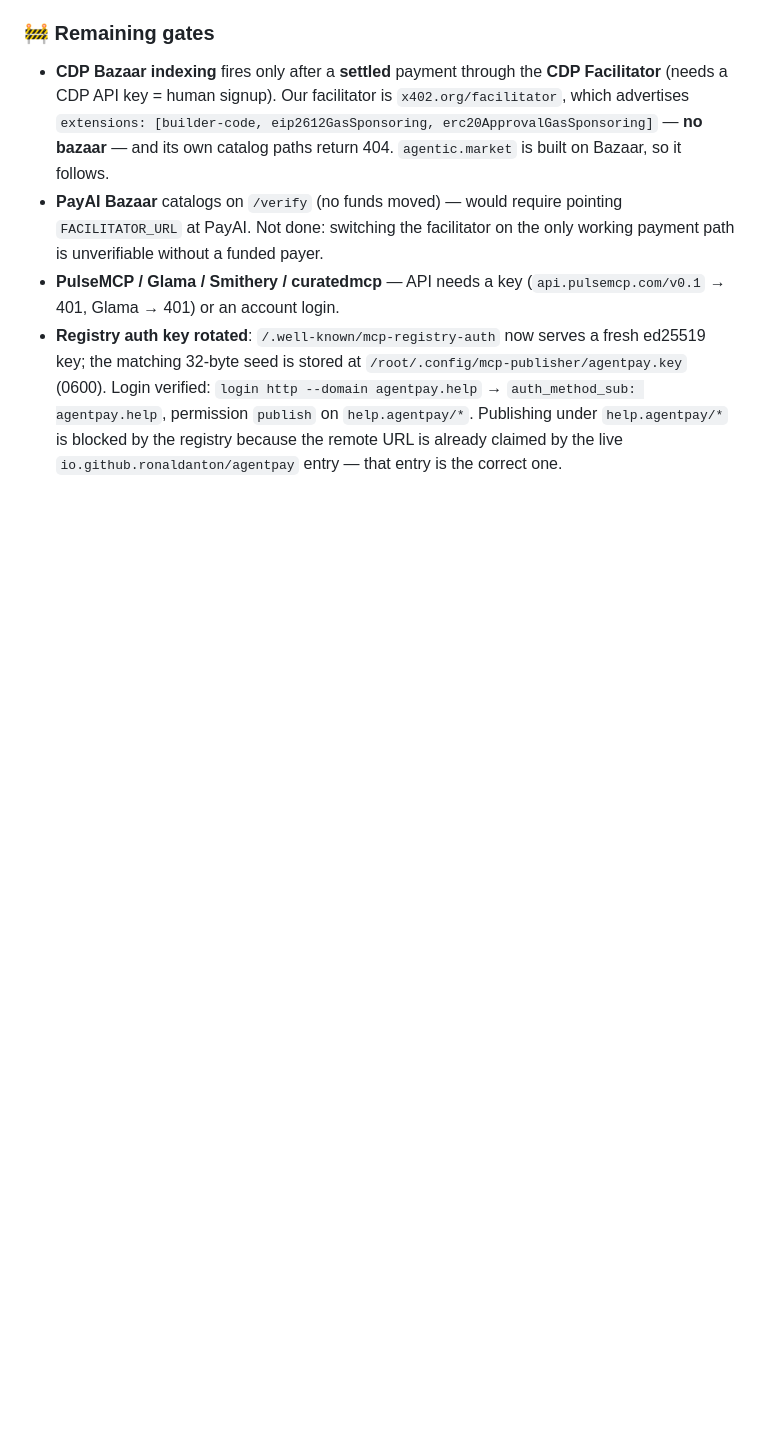
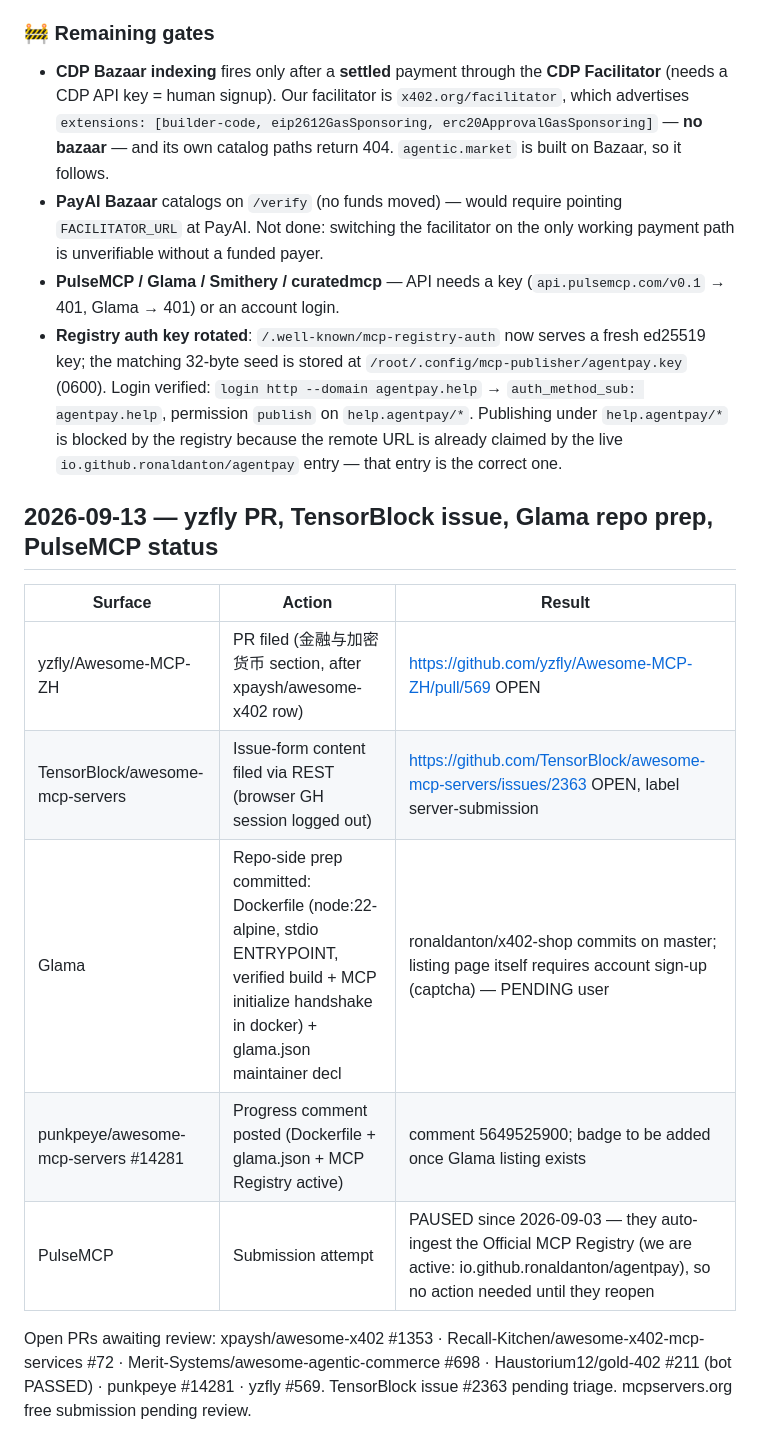
Before and after one commit to ronaldanton/x402-shop, a Markdown page: marketing/directory-submission-results.md, the part around the change. Rendered like a GitHub page; blank space fills up the shorter version.

Commit message:
docs: tracker — yzfly PR #569, TensorBlock issue #2363, Glama Dockerfile prep, PulseMCP paused

```diff
--- a/marketing/directory-submission-results.md
+++ b/marketing/directory-submission-results.md
@@ -105,3 +105,15 @@
 - **PayAI Bazaar** catalogs on `/verify` (no funds moved) — would require pointing `FACILITATOR_URL` at PayAI. Not done: switching the facilitator on the only working payment path is unverifiable without a funded payer.
 - **PulseMCP / Glama / Smithery / curatedmcp** — API needs a key (`api.pulsemcp.com/v0.1` → 401, Glama → 401) or an account login.
 - **Registry auth key rotated**: `/.well-known/mcp-registry-auth` now serves a fresh ed25519 key; the matching 32-byte seed is stored at `/root/.config/mcp-publisher/agentpay.key` (0600). Login verified: `login http --domain agentpay.help` → `auth_method_sub: agentpay.help`, permission `publish` on `help.agentpay/*`. Publishing under `help.agentpay/*` is blocked by the registry because the remote URL is already claimed by the live `io.github.ronaldanton/agentpay` entry — that entry is the correct one.
+
+## 2026-09-13 — yzfly PR, TensorBlock issue, Glama repo prep, PulseMCP status
+
+| Surface | Action | Result |
+|---|---|---|
+| yzfly/Awesome-MCP-ZH | PR filed (金融与加密货币 section, after xpaysh/awesome-x402 row) | https://github.com/yzfly/Awesome-MCP-ZH/pull/569 OPEN |
+| TensorBlock/awesome-mcp-servers | Issue-form content filed via REST (browser GH session logged out) | https://github.com/TensorBlock/awesome-mcp-servers/issues/2363 OPEN, label server-submission |
+| Glama | Repo-side prep committed: Dockerfile (node:22-alpine, stdio ENTRYPOINT, verified build + MCP initialize handshake in docker) + glama.json maintainer decl | ronaldanton/x402-shop commits on master; listing page itself requires account sign-up (captcha) — PENDING user |
+| punkpeye/awesome-mcp-servers #14281 | Progress comment posted (Dockerfile + glama.json + MCP Registry active) | comment 5649525900; badge to be added once Glama listing exists |
+| PulseMCP | Submission attempt | PAUSED since 2026-09-03 — they auto-ingest the Official MCP Registry (we are active: io.github.ronaldanton/agentpay), so no action needed until they reopen |
+
+Open PRs awaiting review: xpaysh/awesome-x402 #1353 · Recall-Kitchen/awesome-x402-mcp-services #72 · Merit-Systems/awesome-agentic-commerce #698 · Haustorium12/gold-402 #211 (bot PASSED) · punkpeye #14281 · yzfly #569. TensorBlock issue #2363 pending triage. mcpservers.org free submission pending review.
```
